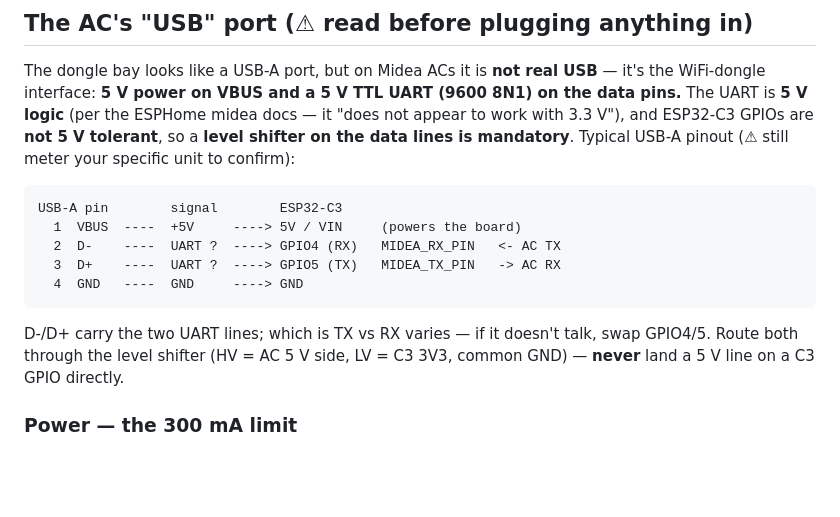
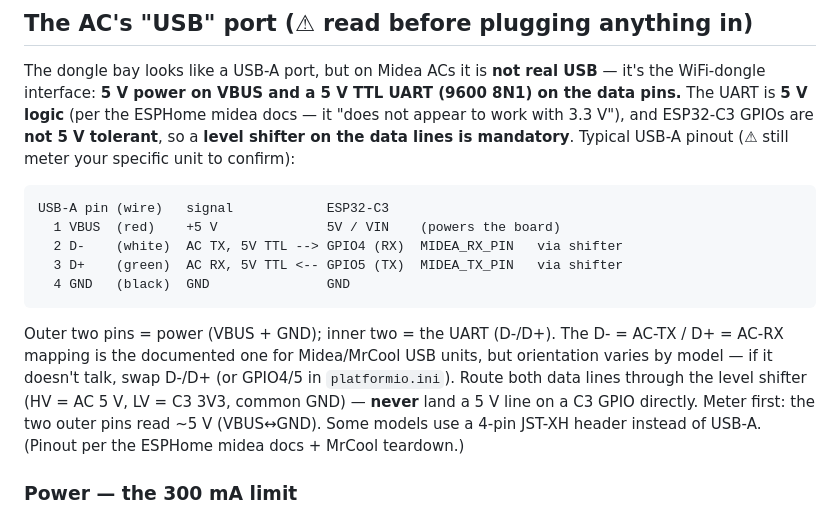
Before and after one commit to Sewci0/mideaapple, a Markdown page: README.md, the part around the change. GitHub-like rendering; blank space fills up the shorter version.

Commit message:
docs: resolve Midea USB-A pinout (D-=AC TX, D+=AC RX) with source
Co-Authored-By: Claude Opus 4.8 (1M context) <noreply@anthropic.com>

````diff
--- a/README.md
+++ b/README.md
@@ -48,16 +48,20 @@ so a **level shifter on the data lines is mandatory**. Typical USB-A pinout
 (⚠ still meter your specific unit to confirm):
 
 ```
-USB-A pin        signal        ESP32-C3
-  1  VBUS  ----  +5V     ----> 5V / VIN     (powers the board)
-  2  D-    ----  UART ?  ----> GPIO4 (RX)   MIDEA_RX_PIN   <- AC TX
-  3  D+    ----  UART ?  ----> GPIO5 (TX)   MIDEA_TX_PIN   -> AC RX
-  4  GND   ----  GND     ----> GND
+USB-A pin (wire)   signal            ESP32-C3
+  1 VBUS  (red)    +5 V              5V / VIN    (powers the board)
+  2 D-    (white)  AC TX, 5V TTL --> GPIO4 (RX)  MIDEA_RX_PIN   via shifter
+  3 D+    (green)  AC RX, 5V TTL <-- GPIO5 (TX)  MIDEA_TX_PIN   via shifter
+  4 GND   (black)  GND               GND
 ```
 
-D-/D+ carry the two UART lines; which is TX vs RX varies — if it doesn't talk,
-swap GPIO4/5. Route both through the level shifter (HV = AC 5 V side, LV = C3
-3V3, common GND) — **never** land a 5 V line on a C3 GPIO directly.
+Outer two pins = power (VBUS + GND); inner two = the UART (D-/D+). The
+D- = AC-TX / D+ = AC-RX mapping is the documented one for Midea/MrCool USB units,
+but orientation varies by model — if it doesn't talk, swap D-/D+ (or GPIO4/5 in
+`platformio.ini`). Route both data lines through the level shifter (HV = AC 5 V,
+LV = C3 3V3, common GND) — **never** land a 5 V line on a C3 GPIO directly. Meter
+first: the two outer pins read ~5 V (VBUS↔GND). Some models use a 4-pin JST-XH
+header instead of USB-A. (Pinout per the ESPHome midea docs + MrCool teardown.)
 
 ### Power — the 300 mA limit
 
````
